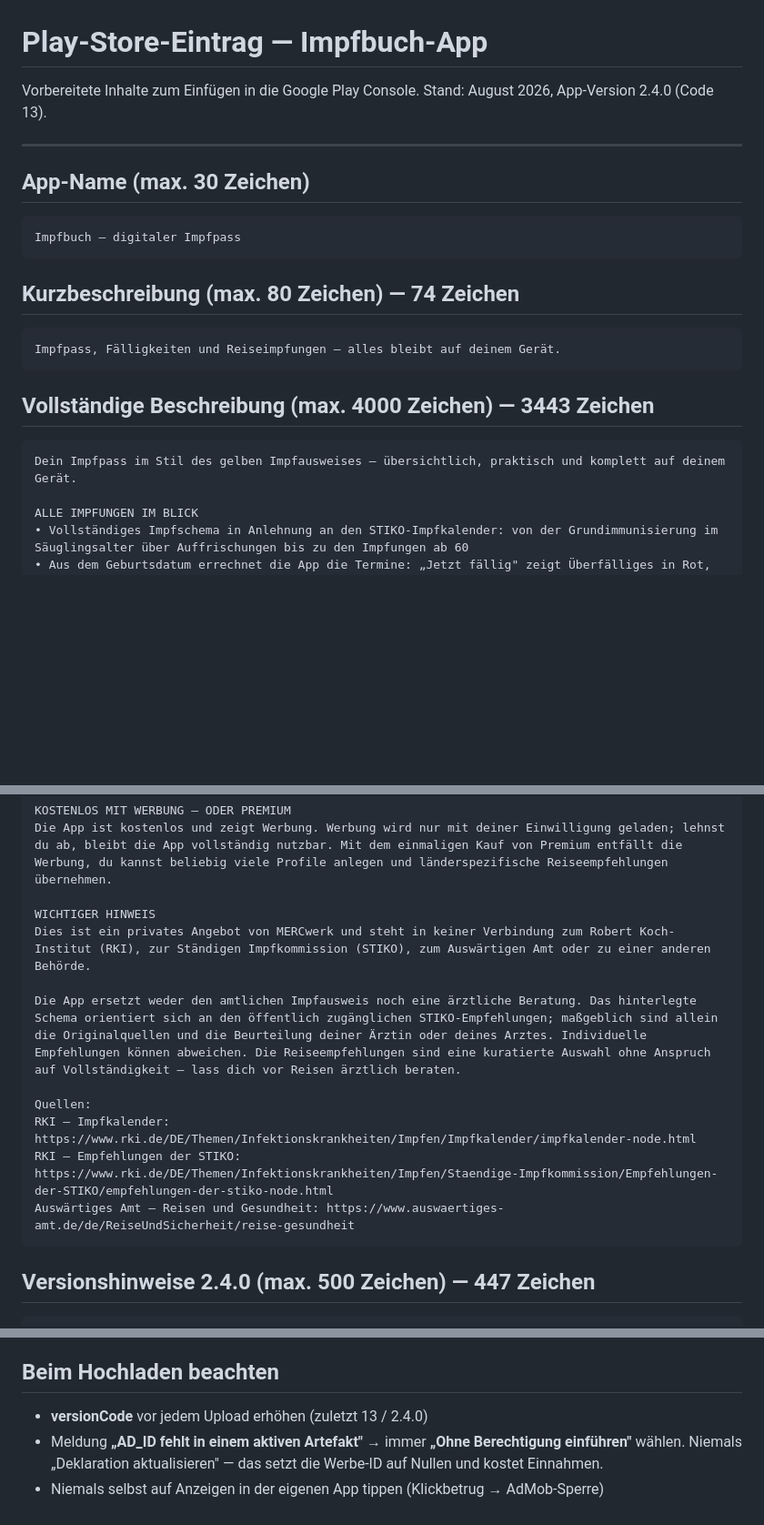
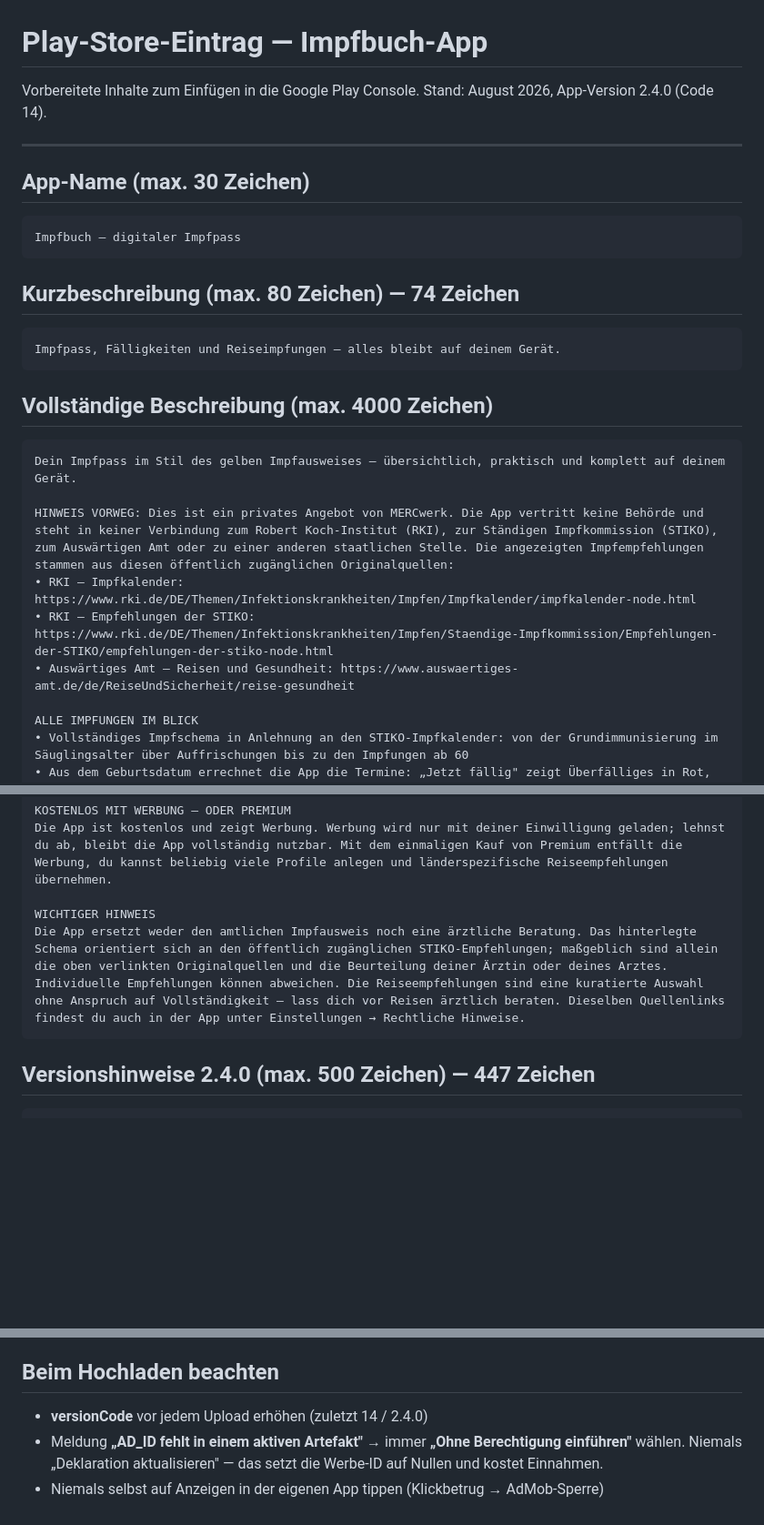
Before and after one commit to MarqEwi/impfbuch-app, a Markdown page: store/play-store-eintrag.md, 3 parts joined by grey strips. Shown at 91% size. Rendered like a GitHub page; blank space fills up the shorter version.

Commit message:
Store-Beschreibung: Behoerden-Hinweis und Quellen nach vorn
Erneute Ablehnung wegen irrefuehrender Behauptungen. Der von Google
zitierte Beweis war die ALTE Beschreibung im Play-Eintrag — sie enthielt
weder Quellenlinks noch den Hinweis, dass keine Behoerde vertreten wird,
und versprach zudem "no advertising".

Der ueberarbeitete Text stand bereits in dieser Datei, war aber nie in
die Play Console uebertragen. Zusaetzlich stehen Haftungsausschluss und
die drei Originalquellen jetzt im zweiten Absatz statt am Ende — Google
verlangt sie "klar erkennbar".

Die Quellen am Ende entfielen dafuer (waren doppelt und sprengten die
4000-Zeichen-Grenze). Jetzt 3700 Zeichen.

Co-Authored-By: Claude Fable 5 <noreply@anthropic.com>

````diff
--- a/store/play-store-eintrag.md
+++ b/store/play-store-eintrag.md
@@ -1,7 +1,7 @@
 # Play-Store-Eintrag — Impfbuch-App
 
 Vorbereitete Inhalte zum Einfügen in die Google Play Console.
-Stand: August 2026, App-Version 2.4.0 (Code 13).
+Stand: August 2026, App-Version 2.4.0 (Code 14).
 
 ---
 
@@ -17,10 +17,15 @@ Impfbuch – digitaler Impfpass
 Impfpass, Fälligkeiten und Reiseimpfungen – alles bleibt auf deinem Gerät.
 ```
 
-## Vollständige Beschreibung (max. 4000 Zeichen) — 3443 Zeichen
+## Vollständige Beschreibung (max. 4000 Zeichen)
 
 ```
 Dein Impfpass im Stil des gelben Impfausweises – übersichtlich, praktisch und komplett auf deinem Gerät.
+
+HINWEIS VORWEG: Dies ist ein privates Angebot von MERCwerk. Die App vertritt keine Behörde und steht in keiner Verbindung zum Robert Koch-Institut (RKI), zur Ständigen Impfkommission (STIKO), zum Auswärtigen Amt oder zu einer anderen staatlichen Stelle. Die angezeigten Impfempfehlungen stammen aus diesen öffentlich zugänglichen Originalquellen:
+• RKI – Impfkalender: https://www.rki.de/DE/Themen/Infektionskrankheiten/Impfen/Impfkalender/impfkalender-node.html
+• RKI – Empfehlungen der STIKO: https://www.rki.de/DE/Themen/Infektionskrankheiten/Impfen/Staendige-Impfkommission/Empfehlungen-der-STIKO/empfehlungen-der-stiko-node.html
+• Auswärtiges Amt – Reisen und Gesundheit: https://www.auswaertiges-amt.de/de/ReiseUndSicherheit/reise-gesundheit
 
 ALLE IMPFUNGEN IM BLICK
 • Vollständiges Impfschema in Anlehnung an den STIKO-Impfkalender: von der Grundimmunisierung im Säuglingsalter über Auffrischungen bis zu den Impfungen ab 60
@@ -59,14 +64,7 @@ KOSTENLOS MIT WERBUNG – ODER PREMIUM
 Die App ist kostenlos und zeigt Werbung. Werbung wird nur mit deiner Einwilligung geladen; lehnst du ab, bleibt die App vollständig nutzbar. Mit dem einmaligen Kauf von Premium entfällt die Werbung, du kannst beliebig viele Profile anlegen und länderspezifische Reiseempfehlungen übernehmen.
 
 WICHTIGER HINWEIS
-Dies ist ein privates Angebot von MERCwerk und steht in keiner Verbindung zum Robert Koch-Institut (RKI), zur Ständigen Impfkommission (STIKO), zum Auswärtigen Amt oder zu einer anderen Behörde.
-
-Die App ersetzt weder den amtlichen Impfausweis noch eine ärztliche Beratung. Das hinterlegte Schema orientiert sich an den öffentlich zugänglichen STIKO-Empfehlungen; maßgeblich sind allein die Originalquellen und die Beurteilung deiner Ärztin oder deines Arztes. Individuelle Empfehlungen können abweichen. Die Reiseempfehlungen sind eine kuratierte Auswahl ohne Anspruch auf Vollständigkeit – lass dich vor Reisen ärztlich beraten.
-
-Quellen:
-RKI – Impfkalender: https://www.rki.de/DE/Themen/Infektionskrankheiten/Impfen/Impfkalender/impfkalender-node.html
-RKI – Empfehlungen der STIKO: https://www.rki.de/DE/Themen/Infektionskrankheiten/Impfen/Staendige-Impfkommission/Empfehlungen-der-STIKO/empfehlungen-der-stiko-node.html
-Auswärtiges Amt – Reisen und Gesundheit: https://www.auswaertiges-amt.de/de/ReiseUndSicherheit/reise-gesundheit
+Die App ersetzt weder den amtlichen Impfausweis noch eine ärztliche Beratung. Das hinterlegte Schema orientiert sich an den öffentlich zugänglichen STIKO-Empfehlungen; maßgeblich sind allein die oben verlinkten Originalquellen und die Beurteilung deiner Ärztin oder deines Arztes. Individuelle Empfehlungen können abweichen. Die Reiseempfehlungen sind eine kuratierte Auswahl ohne Anspruch auf Vollständigkeit – lass dich vor Reisen ärztlich beraten. Dieselben Quellenlinks findest du auch in der App unter Einstellungen → Rechtliche Hinweise.
 ```
 
 ## Versionshinweise 2.4.0 (max. 500 Zeichen) — 447 Zeichen
@@ -134,7 +132,7 @@ nötigen Geräte-Aufnahmen sind bewusst **nicht** versioniert (siehe
 
 ## Beim Hochladen beachten
 
-- **versionCode** vor jedem Upload erhöhen (zuletzt 13 / 2.4.0)
+- **versionCode** vor jedem Upload erhöhen (zuletzt 14 / 2.4.0)
 - Meldung **„AD_ID fehlt in einem aktiven Artefakt"** → immer
   **„Ohne Berechtigung einführen"** wählen. Niemals „Deklaration
   aktualisieren" — das setzt die Werbe-ID auf Nullen und kostet Einnahmen.
````
